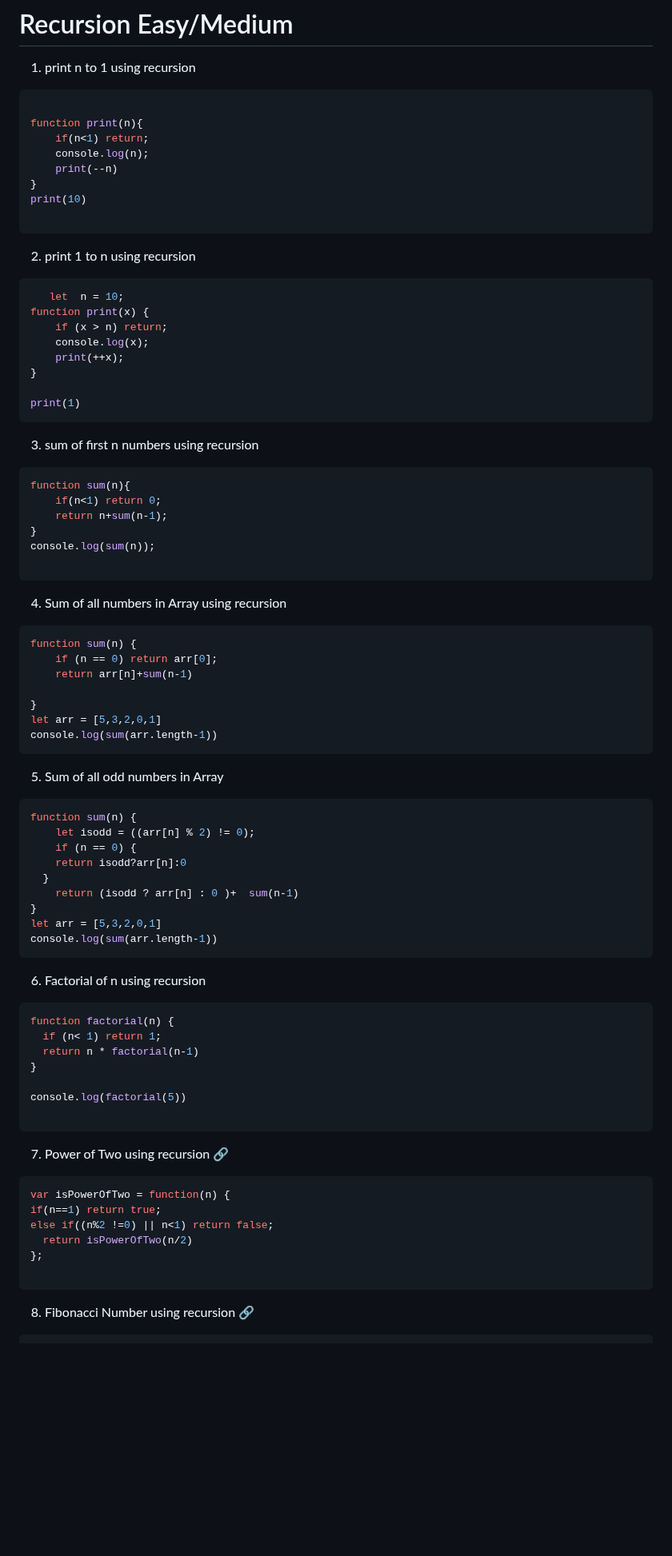
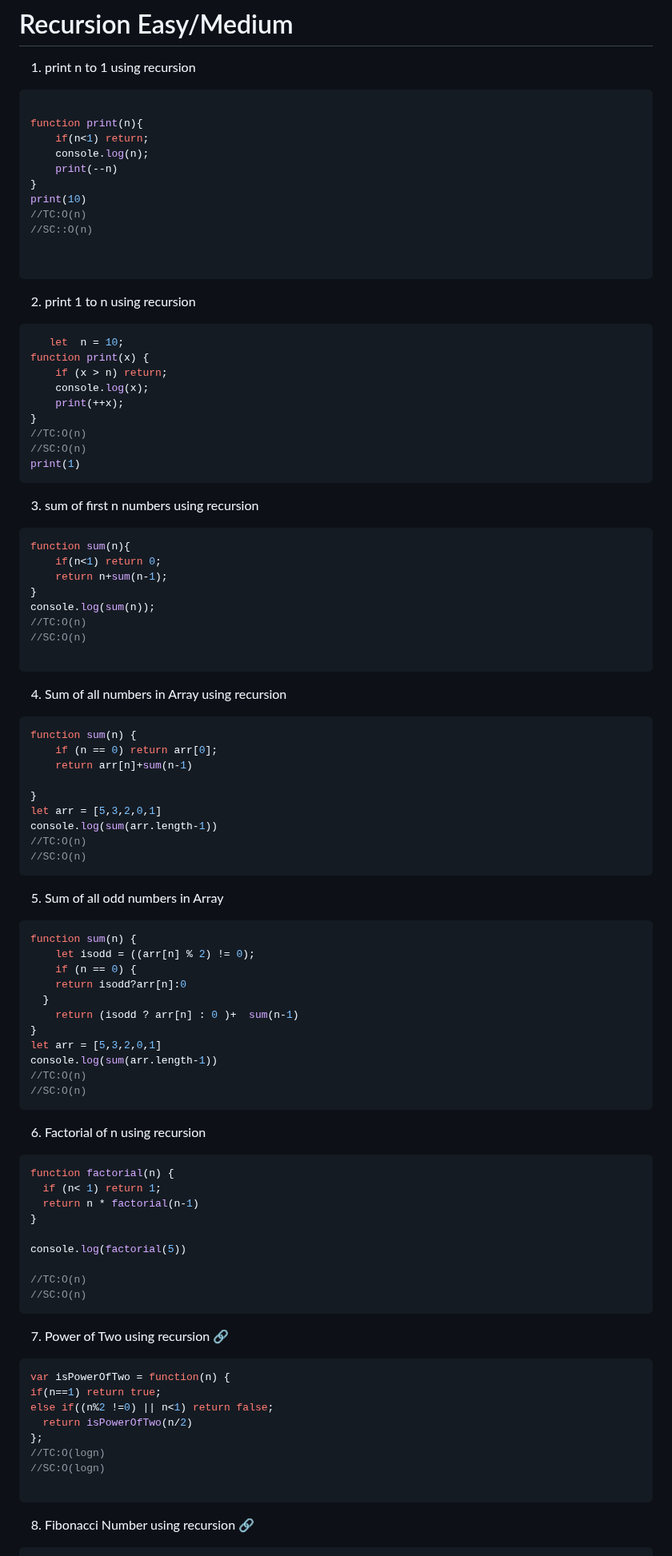
Before and after one commit to omkarmagadumdev/Learning-DSA, a Markdown page: README.md, the part around one of its changes. Shown at 80% size. GitHub-like rendering; blank space fills up the shorter version.

Commit message:
feat: add recursion basics with correct time/space complexity notes

````diff
--- a/README.md
+++ b/README.md
@@ -174,6 +174,9 @@ function print(n){
     print(--n)
 }
 print(10)
+//TC:O(n)
+//SC::O(n)
+
 
 ```
 2. print 1 to n using recursion
@@ -184,7 +187,8 @@ function print(x) {
     console.log(x);
     print(++x);
 }
-
+//TC:O(n)
+//SC:O(n)
 print(1)
 ```
 3. sum of first  n numbers using recursion
@@ -194,6 +198,8 @@ function sum(n){
     return n+sum(n-1);
 }
 console.log(sum(n));
+//TC:O(n)
+//SC:O(n)
 
 ```
 4. Sum of all numbers in Array using recursion
@@ -205,6 +211,8 @@ function sum(n) {
 }
 let arr = [5,3,2,0,1]
 console.log(sum(arr.length-1))
+//TC:O(n)
+//SC:O(n)
 ```
 
 5. Sum of all odd numbers in Array
@@ -218,6 +226,8 @@ function sum(n) {
 }
 let arr = [5,3,2,0,1]
 console.log(sum(arr.length-1))
+//TC:O(n)
+//SC:O(n)
 ```
 6. Factorial of n using recursion
 
@@ -229,6 +239,8 @@ function factorial(n) {
 
 console.log(factorial(5))
 
+//TC:O(n)
+//SC:O(n)
 ```
 7. Power of Two using recursion [🔗](https://leetcode.com/problems/power-of-two/submissions/1744121929/)
 
@@ -238,6 +250,8 @@ if(n==1) return true;
 else if((n%2 !=0) || n<1) return false;
   return isPowerOfTwo(n/2)
 };
+//TC:O(logn)
+//SC:O(logn)
 
 ```
 8. Fibonacci Number using recursion [🔗](https://leetcode.com/problems/fibonacci-number/description/)
````
Also changed, not shown: other parts of README.md (+2 -1 lines).
